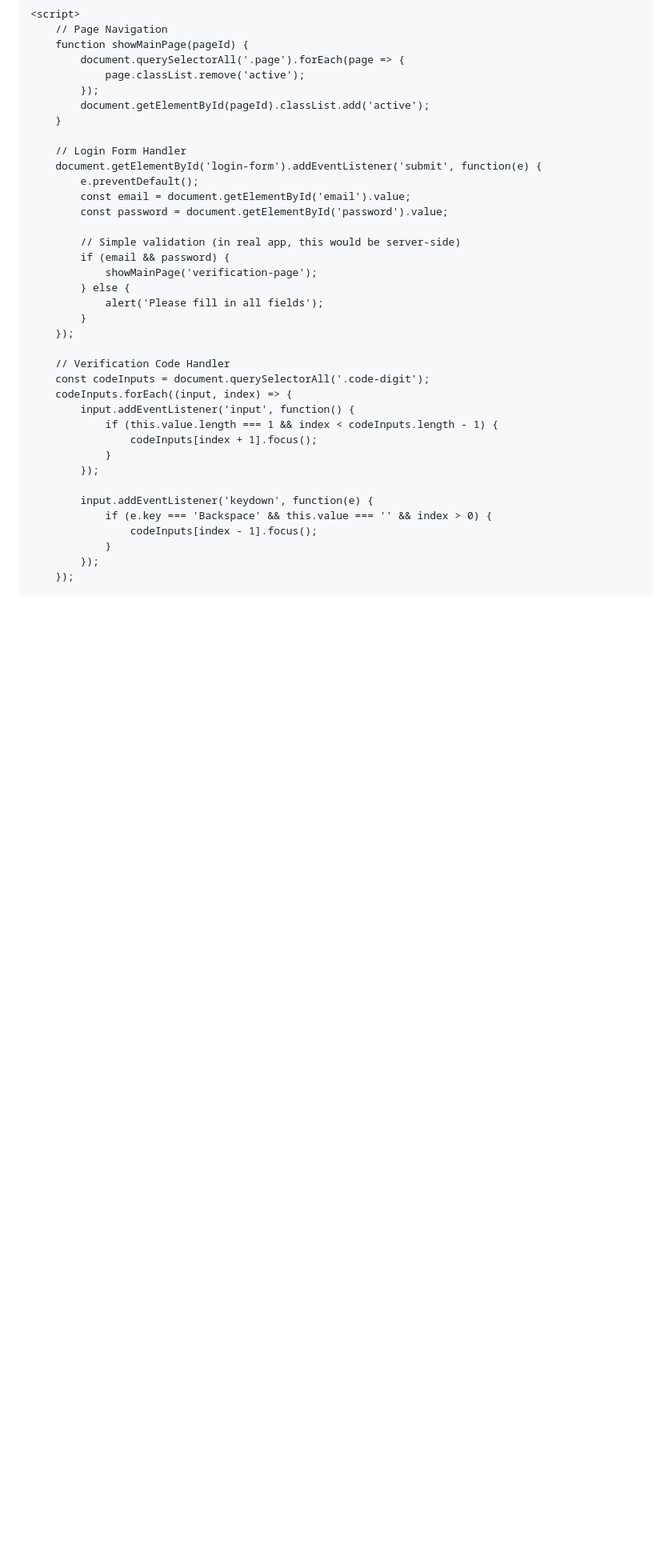
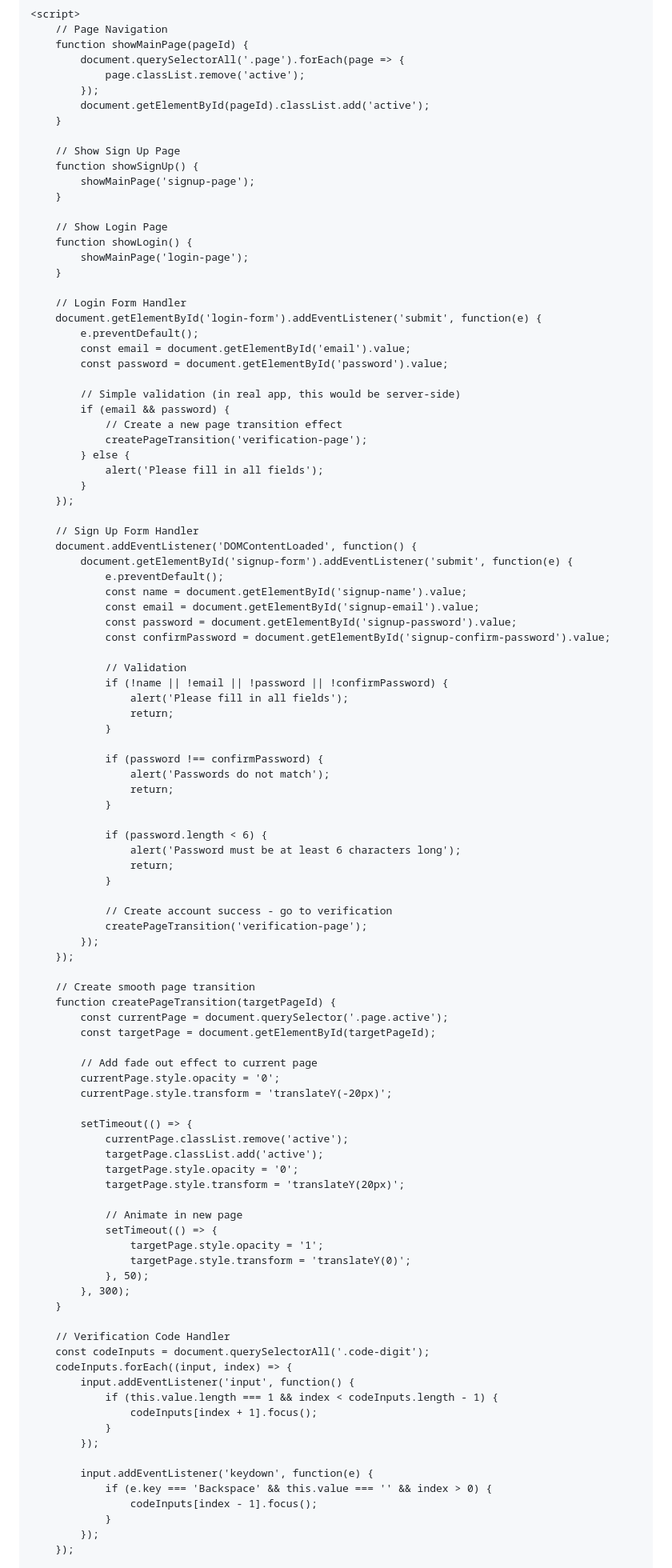
Before and after one commit to surya483web/html1, a Markdown page: README.md, the part around one of its changes. Shown at 80% size. Rendered like a GitHub page; blank space fills up the shorter version.

```diff
--- a/README.md
+++ b/README.md
@@ -887,6 +930,16 @@
             document.getElementById(pageId).classList.add('active');
         }
 
+        // Show Sign Up Page
+        function showSignUp() {
+            showMainPage('signup-page');
+        }
+
+        // Show Login Page
+        function showLogin() {
+            showMainPage('login-page');
+        }
+
         // Login Form Handler
         document.getElementById('login-form').addEventListener('submit', function(e) {
             e.preventDefault();
@@ -895,11 +948,65 @@
 
             // Simple validation (in real app, this would be server-side)
             if (email && password) {
-                showMainPage('verification-page');
+                // Create a new page transition effect
+                createPageTransition('verification-page');
             } else {
                 alert('Please fill in all fields');
             }
         });
+
+        // Sign Up Form Handler
+        document.addEventListener('DOMContentLoaded', function() {
+            document.getElementById('signup-form').addEventListener('submit', function(e) {
+                e.preventDefault();
+                const name = document.getElementById('signup-name').value;
+                const email = document.getElementById('signup-email').value;
+                const password = document.getElementById('signup-password').value;
+                const confirmPassword = document.getElementById('signup-confirm-password').value;
+
+                // Validation
+                if (!name || !email || !password || !confirmPassword) {
+                    alert('Please fill in all fields');
+                    return;
+                }
+
+                if (password !== confirmPassword) {
+                    alert('Passwords do not match');
+                    return;
+                }
+
+                if (password.length < 6) {
+                    alert('Password must be at least 6 characters long');
+                    return;
+                }
+
+                // Create account success - go to verification
+                createPageTransition('verification-page');
+            });
+        });
+
+        // Create smooth page transition
+        function createPageTransition(targetPageId) {
+            const currentPage = document.querySelector('.page.active');
+            const targetPage = document.getElementById(targetPageId);
+
+            // Add fade out effect to current page
+            currentPage.style.opacity = '0';
+            currentPage.style.transform = 'translateY(-20px)';
+
+            setTimeout(() => {
+                currentPage.classList.remove('active');
+                targetPage.classList.add('active');
+                targetPage.style.opacity = '0';
+                targetPage.style.transform = 'translateY(20px)';
+
+                // Animate in new page
+                setTimeout(() => {
+                    targetPage.style.opacity = '1';
+                    targetPage.style.transform = 'translateY(0)';
+                }, 50);
+            }, 300);
+        }
 
         // Verification Code Handler
         const codeInputs = document.querySelectorAll('.code-digit');
```
Also changed, not shown: other parts of README.md (+54 -7 lines).
